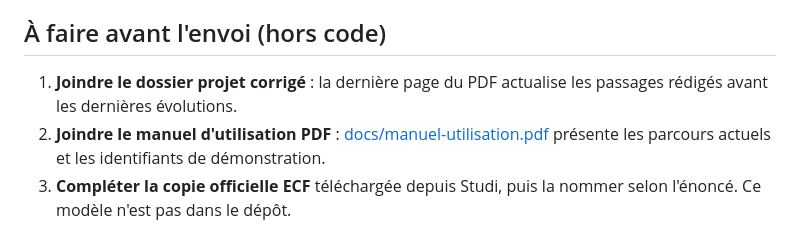
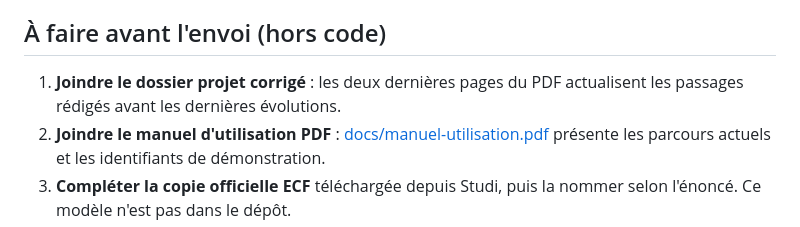
Before and after one commit to Lisbeth7788/Vite-et-Gourmand, a Markdown page: docs/controle-final.md, the part around the change. Rendered like a GitHub page.

Commit message:
Mise à jour de la documentation

```diff
--- a/docs/controle-final.md
+++ b/docs/controle-final.md
@@ -26,7 +26,7 @@ Contrôle du projet fait le 1er novembre 2026, comparé au sujet de l'ECF et au
 
 ## À faire avant l'envoi (hors code)
 
-1. **Joindre le dossier projet corrigé** : la dernière page du PDF actualise les passages rédigés avant les dernières évolutions.
+1. **Joindre le dossier projet corrigé** : les deux dernières pages du PDF actualisent les passages rédigés avant les dernières évolutions.
 2. **Joindre le manuel d'utilisation PDF** : [docs/manuel-utilisation.pdf](manuel-utilisation.pdf) présente les parcours actuels et les identifiants de démonstration.
 3. **Compléter la copie officielle ECF** téléchargée depuis Studi, puis la nommer selon l'énoncé. Ce modèle n'est pas dans le dépôt.
 4. **Importer les SQL sur Hostinger** : `sql/schema.sql` puis `sql/comptes-ecf.sql`.
```
